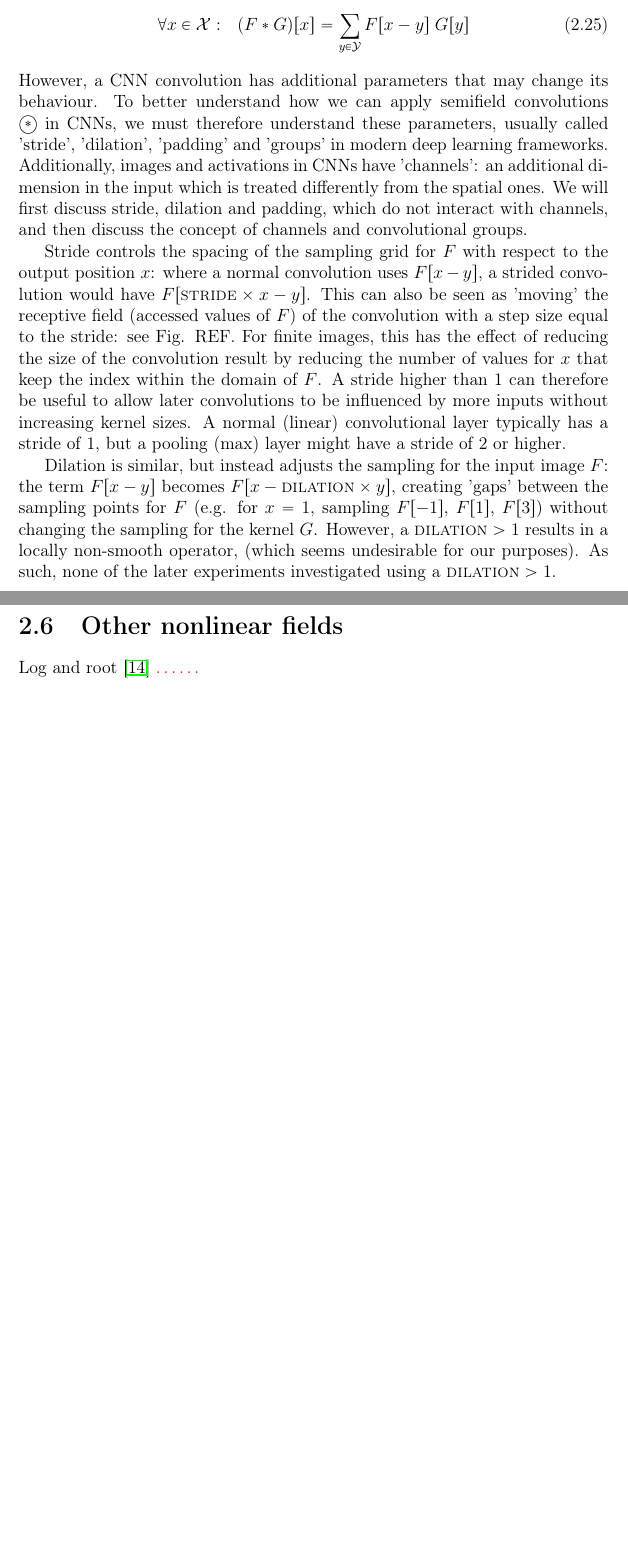
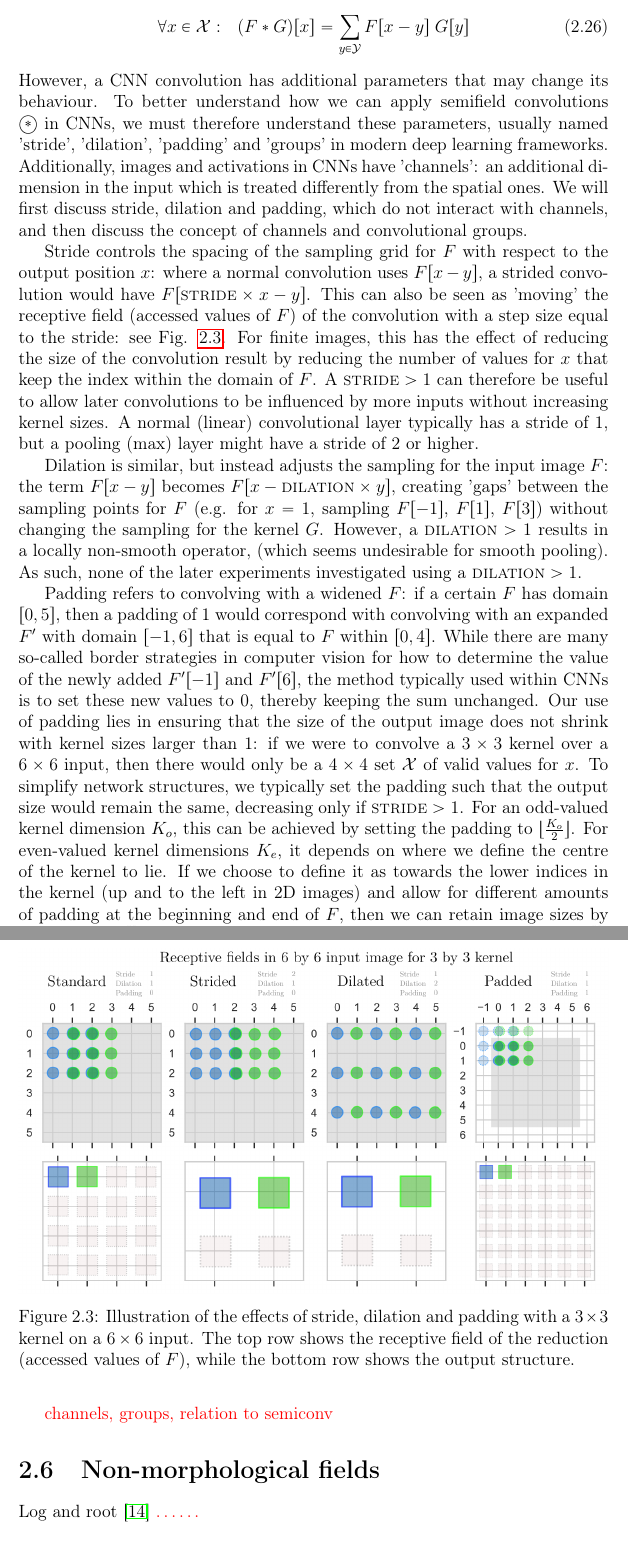
Before and after one commit to p-adema/quadratic-conv, a LaTeX thesis (report/report.tex): two parts of pages 9 and 10 of 19, joined at a grey line, cut so that both start at the same text, the shorter picture padded with empty space. Compiled offline with pdfLaTeX.

Commit message:
(report) CNN convolution halfway done

```diff
--- a/report/report.tex
+++ b/report/report.tex
@@ -291,14 +292,25 @@ Within a Convolutional Neural Network, there are layers typically referred to as
 \begin{align}
 \forall x\in\mathcal{X}:~~(F*G)[x] &= \sum_{y\in\mathcal{Y}} F[x-y]\; G[y]
 \end{align}
-However, a CNN convolution has additional parameters that may change its behaviour. To better understand how we can apply semifield convolutions $\textcircled{$*$}$ in CNNs, we must therefore understand these parameters, usually called 'stride', 'dilation', 'padding'  and 'groups' in modern deep learning frameworks. Additionally, images and activations in CNNs have 'channels': an additional dimension in the input which is treated differently from the spatial ones. We will first discuss stride, dilation and padding, which do not interact with channels, and then discuss the concept of channels and convolutional groups.
+However, a CNN convolution has additional parameters that may change its behaviour. To better understand how we can apply semifield convolutions $\textcircled{$*$}$ in CNNs, we must therefore understand these parameters, usually named 'stride', 'dilation', 'padding'  and 'groups' in modern deep learning frameworks. Additionally, images and activations in CNNs have 'channels': an additional dimension in the input which is treated differently from the spatial ones. We will first discuss stride, dilation and padding, which do not interact with channels, and then discuss the concept of channels and convolutional groups.
 
-Stride controls the spacing of the sampling grid for $F$ with respect to the output position $x$: where a normal convolution uses $F[x-y]$, a strided convolution would have $F[\textsc{stride}\times x - y]$. This can also be seen as 'moving' the receptive field (accessed values of $F$) of the convolution with a step size equal to the stride: see Fig. REF. For finite images, this has the effect of reducing the size of the convolution result by reducing the number of values for $x$ that keep the index within the domain of $F$. A stride higher than 1 can therefore be useful to allow later convolutions to be influenced by more inputs without increasing kernel sizes. A normal (linear) convolutional layer typically has a stride of 1, but a pooling (max) layer might have a stride of 2 or higher.
+Stride controls the spacing of the sampling grid for $F$ with respect to the output position $x$: where a normal convolution uses $F[x-y]$, a strided convolution would have $F[\textsc{stride}\times x - y]$. This can also be seen as 'moving' the receptive field (accessed values of $F$) of the convolution with a step size equal to the stride: see Fig. \ref{fig:stride-dilation-padding}. For finite images, this has the effect of reducing the size of the convolution result by reducing the number of values for $x$ that keep the index within the domain of $F$. A $\textsc{stride}>1$ can therefore be useful to allow later convolutions to be influenced by more inputs without increasing kernel sizes. A normal (linear) convolutional layer typically has a stride of 1, but a pooling (max) layer might have a stride of 2 or higher.
 
-Dilation is similar, but instead adjusts the sampling for the input image $F$: the term $F[x-y]$ becomes $F[x-\textsc{dilation}\times y]$, creating 'gaps' between the sampling points for $F$ (e.g. for $x=1$, sampling $F[-1]$, $F[1]$, $F[3]$) without changing the sampling for the kernel $G$. However, a $\textsc{dilation}>1$ results in a locally non-smooth operator, (which seems undesirable for our purposes). As such, none of the later experiments investigated using a $\textsc{dilation}>1$.
+Dilation is similar, but instead adjusts the sampling for the input image $F$: the term $F[x-y]$ becomes $F[x-\textsc{dilation}\times y]$, creating 'gaps' between the sampling points for $F$ (e.g. for $x=1$, sampling $F[-1]$, $F[1]$, $F[3]$) without changing the sampling for the kernel $G$. However, a $\textsc{dilation}>1$ results in a locally non-smooth operator, (which seems undesirable for smooth pooling). As such, none of the later experiments investigated using a $\textsc{dilation}>1$.
 
-\newpage
-\section{Other nonlinear fields}
+Padding refers to convolving with a widened $F$: if a certain $F$ has domain $[0, 5]$, then a padding of 1 would correspond with convolving with an expanded $F'$ with domain $[-1, 6]$ that is equal to $F$ within $[0, 4]$. While there are many so-called border strategies in computer vision for how to determine the value of the newly added $F'[-1]$ and $F'[6]$, the method typically used within CNNs is to set these new values to 0, thereby keeping the sum unchanged.
+Our use of padding lies in ensuring that the size of the output image does not shrink with kernel sizes larger than 1: if we were to convolve a $3\times3$ kernel over a $6\times6$ input, then there would only be a $4\times4$ set $\mathcal{X}$ of valid values for $x$. To simplify network structures, we typically set the padding such that the output size would remain the same, decreasing only if $\textsc{stride}>1$. For an odd-valued kernel dimension $K_o$, this can be achieved by setting the padding to $\lfloor\frac{K_o}{2}\rfloor$. For even-valued kernel dimensions $K_e$, it depends on where we define the centre of the kernel to lie. If we choose to define it as towards the lower indices in the kernel (up and to the left in 2D images) and allow for different amounts of padding at the beginning and end of $F$, then we can retain image sizes by padding with $\frac{K_e}{2}-1$ at the low-index side of $F$ (top/left) and padding with $\frac{K_e}{2}$ at the high-index side of $F$ (bottom/right) For a visualisation, see Figure \ref{fig:stride-dilation-padding}.
+
+\begin{figure}[ht!]
+	\center
+  \includegraphics[width=\textwidth]{figures/stride-dilation-padding.png}
+  \caption{Illustration of the effects of stride, dilation and padding with a $3\times3$ kernel on a $6\times6$ input. The top row shows the receptive field of the reduction (accessed values of $F$), while the bottom row shows the output structure.}
+  \label{fig:stride-dilation-padding}
+\end{figure}
+\expandafter\show\the\font
+\comment{channels, groups, relation to semiconv}
+
+\section{Non-morphological fields}
 Log and root \cite{bellaardaxiomatic} \comment{\ldots\ldots}
 
 \section{Quadratic distance functions}
```
Also changed, not shown: report/figures/stride-dilation-padding.png (added), report/figures/stride-dilation-padding.svg (added), report/report.pdf, report/report.tex (5 more changed lines).
